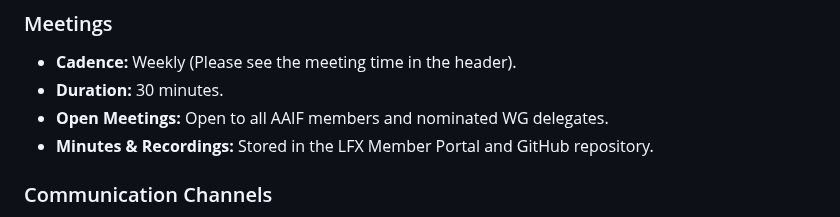
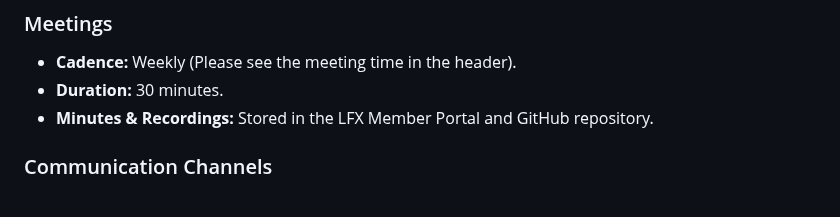
Before and after one commit to aaif/ws-taxonomy-landscape, a Markdown page: charter/charter.md, the part around the change. Rendered like a GitHub page.

Commit message:
Update charter/charter.md - remove duplicates to "who can participate"
Co-authored-by: Gala <malbasicgala@gmail.com>

```diff
--- a/charter/charter.md
+++ b/charter/charter.md
@@ -89,7 +89,6 @@ To ensure clear boundaries and prevent overlap with the 7 vertical Technical Wor
 ### Meetings
 *   **Cadence:** Weekly (Please see the meeting time in the header).
 *   **Duration:** 30 minutes.
-*   **Open Meetings:** Open to all AAIF members and nominated WG delegates.
 *   **Minutes & Recordings:** Stored in the LFX Member Portal and GitHub repository.
 
 ### Communication Channels
```
